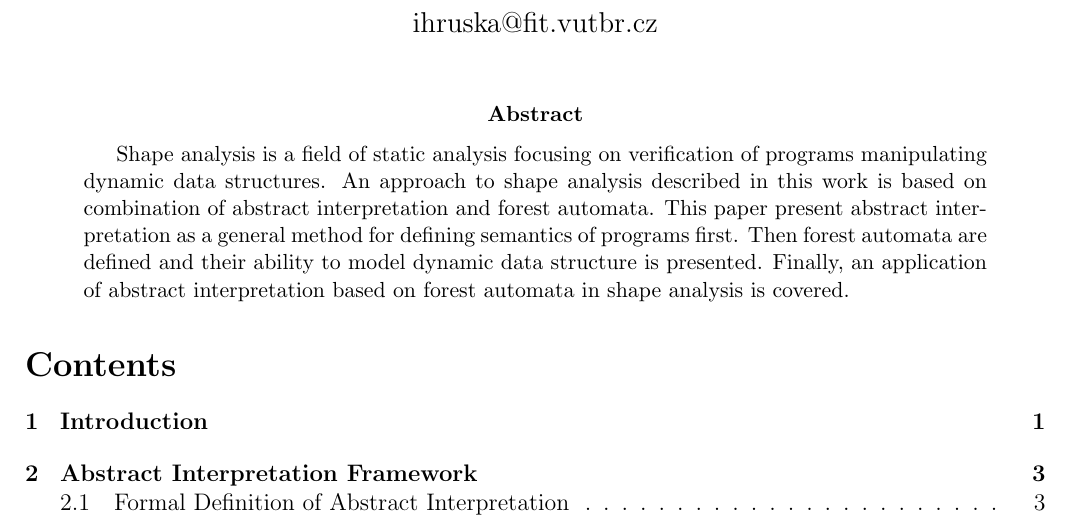
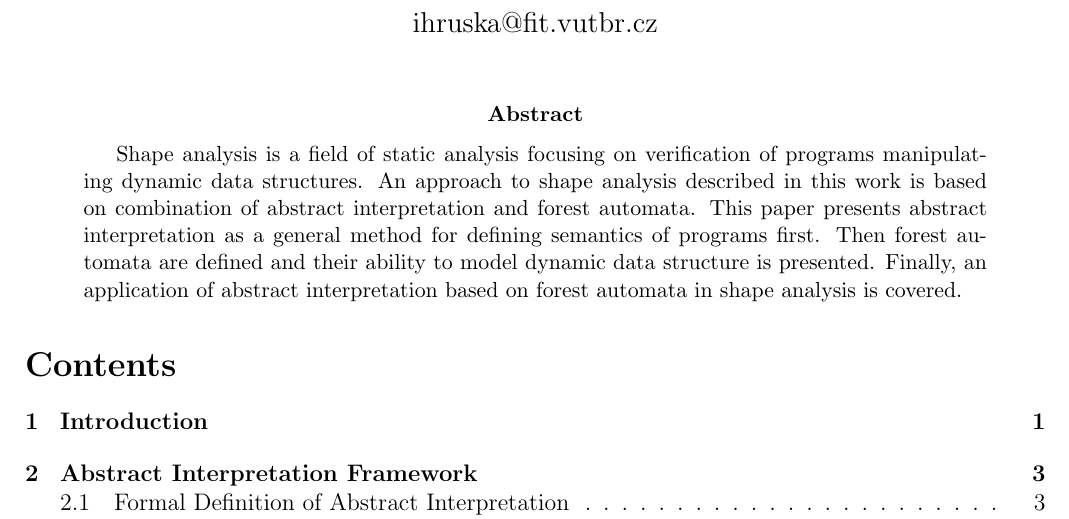
Before and after one commit to martinhruska/TJD, a LaTeX paper (projekt.tex): part of page 1 of 18, cut so that both start at the same text. Compiled offline with pdfLaTeX.

Commit message:
little correction

```diff
--- a/projekt.tex
+++ b/projekt.tex
@@ -67,7 +67,7 @@ Shape analysis is a field of static analysis focusing on verification of
 programs manipulating dynamic data structures.
 An approach to shape analysis described in this work
 is based on combination of abstract interpretation and forest automata.
-This paper present abstract interpretation as a general method
+This paper presents abstract interpretation as a general method
 for defining semantics of programs first.
 Then forest automata are defined and their ability
 to model dynamic data structure is presented.
```
